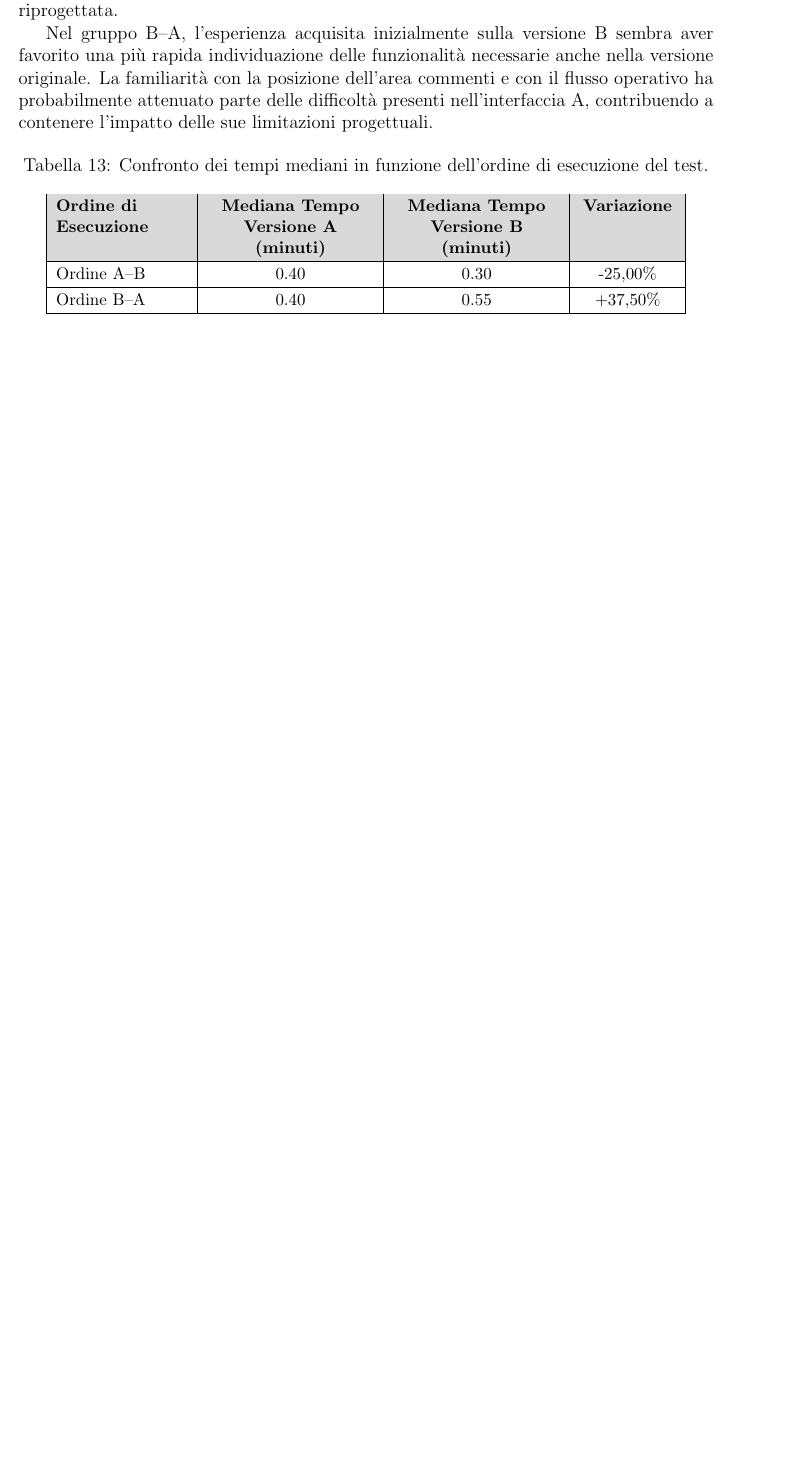
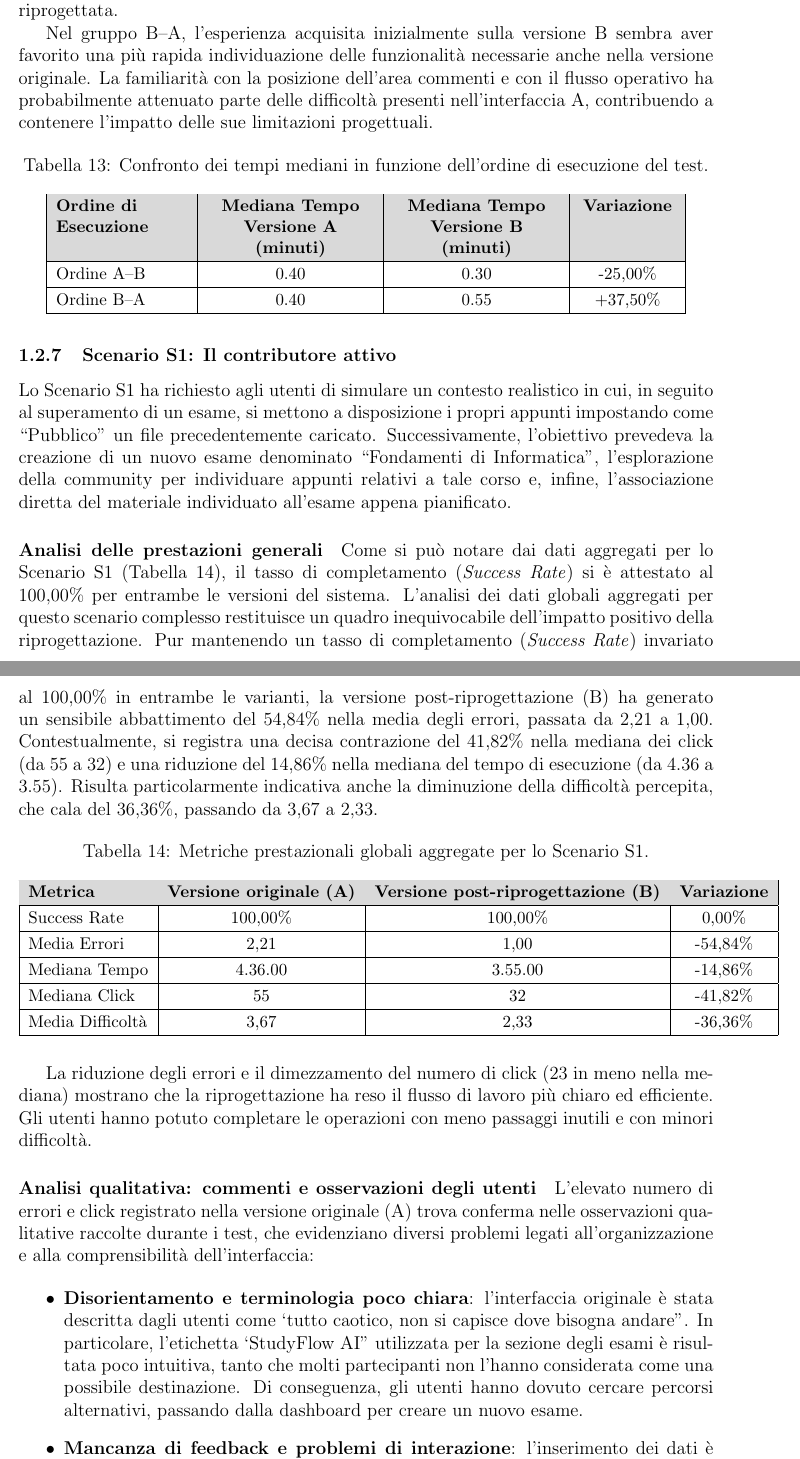
Before and after one commit to legatimatteo/elaborato-HCI, a LaTeX document (main.tex, which reads analisi-dati/s1.tex): part of page 21 of 21 before the commit and two parts of pages 21 and 22 of 24 after it, the two joined at a grey line, cut so that both start at the same text, the shorter picture padded with empty space. Compiled offline with pdfLaTeX.

Commit message:
scenario 1

```diff
--- /dev/null
+++ b/analisi-dati/s1.tex
@@ -0,0 +1,40 @@
+\subsubsection{Scenario S1: Il contributore attivo}
+
+Lo Scenario S1 ha richiesto agli utenti di simulare un contesto realistico in cui, in seguito al superamento di un esame, si mettono a disposizione i propri appunti impostando come ``Pubblico'' un file precedentemente caricato. Successivamente, l'obiettivo prevedeva la creazione di un nuovo esame denominato ``Fondamenti di Informatica'', l'esplorazione della community per individuare appunti relativi a tale corso e, infine, l'associazione diretta del materiale individuato all'esame appena pianificato.
+
+\paragraph{Analisi delle prestazioni generali}
+
+Come si può notare dai dati aggregati per lo Scenario S1 (Tabella~\ref{tab:6-s1-1}), il tasso di completamento (\textit{Success Rate}) si è attestato al 100{,}00\% per entrambe le versioni del sistema. L'analisi dei dati globali aggregati per questo scenario complesso restituisce un quadro inequivocabile dell'impatto positivo della riprogettazione. Pur mantenendo un tasso di completamento (\textit{Success Rate}) invariato al 100{,}00\% in entrambe le varianti, la versione post-riprogettazione (B) ha generato un sensibile abbattimento del 54{,}84\% nella media degli errori, passata da 2{,}21 a 1{,}00. Contestualmente, si registra una decisa contrazione del 41{,}82\% nella mediana dei click (da 55 a 32) e una riduzione del 14{,}86\% nella mediana del tempo di esecuzione (da 4.36 a 3.55). Risulta particolarmente indicativa anche la diminuzione della difficoltà percepita, che cala del 36{,}36\%, passando da 3{,}67 a 2{,}33.
+
+\begin{table}[H]
+	\centering
+	\small
+	\renewcommand{\arraystretch}{1.2}
+	\caption{Metriche prestazionali globali aggregate per lo Scenario S1.}
+	\label{tab:6-s1-1}
+	\begin{tabular}{|l|c|c|c|}
+		\hline
+		\rowcolor{gray!30}
+		\textbf{Metrica} & \textbf{Versione originale (A)} & \textbf{Versione post-riprogettazione (B)} & \textbf{Variazione} \\ \hline
+		Success Rate     & 100{,}00\%                      & 100{,}00\%                                 & 0{,}00\%            \\ \hline
+		Media Errori     & 2{,}21                          & 1{,}00                                     & -54{,}84\%          \\ \hline
+		Mediana Tempo    & 4.36.00                         & 3.55.00                                    & -14{,}86\%          \\ \hline
+		Mediana Click    & 55                              & 32                                         & -41{,}82\%          \\ \hline
+		Media Difficoltà & 3{,}67                          & 2{,}33                                     & -36{,}36\%          \\ \hline
+	\end{tabular}
+\end{table}
+
+La riduzione degli errori e il dimezzamento del numero di click (23 in meno nella mediana) mostrano che la riprogettazione ha reso il flusso di lavoro più chiaro ed efficiente. Gli utenti hanno potuto completare le operazioni con meno passaggi inutili e con minori difficoltà.
+
+\paragraph{Analisi qualitativa: commenti e osservazioni degli utenti}
+
+L'elevato numero di errori e click registrato nella versione originale (A) trova conferma nelle osservazioni qualitative raccolte durante i test, che evidenziano diversi problemi legati all'organizzazione e alla comprensibilità dell'interfaccia:
+
+\begin{itemize}
+	\item \textbf{Disorientamento e terminologia poco chiara}: l'interfaccia originale è stata descritta dagli utenti come `tutto caotico, non si capisce dove bisogna andare''. In particolare, l'etichetta `StudyFlow AI'' utilizzata per la sezione degli esami è risultata poco intuitiva, tanto che molti partecipanti non l'hanno considerata come una possibile destinazione. Di conseguenza, gli utenti hanno dovuto cercare percorsi alternativi, passando dalla dashboard per creare un nuovo esame.
+
+
+	\item \textbf{Mancanza di feedback e problemi di interazione}: l'inserimento dei dati è stato reso più difficile dall'assenza di messaggi chiari in caso di errore. Quando alcuni campi obbligatori (come dipartimento e ciclo di studi) non venivano compilati, il sistema non spiegava il motivo del mancato completamento dell'operazione. Ulteriore confusione è stata causata da valori preimpostati in alcuni \textit{listbox} e da aggiornamenti improvvisi della pagina durante l'inserimento delle informazioni.
+
+	\item \textbf{Incoerenza linguistica}: la presenza contemporanea di elementi in italiano e in inglese, descritta dagli utenti come ``un po' italiano e un po' inglese'', ha contribuito ad aumentare il senso di disorientamento.
+\end{itemize}
```
Also changed, not shown: analisi-dati/task.tex (+9 -0 lines), analisi-dati/s1.tex (34 more changed lines).
